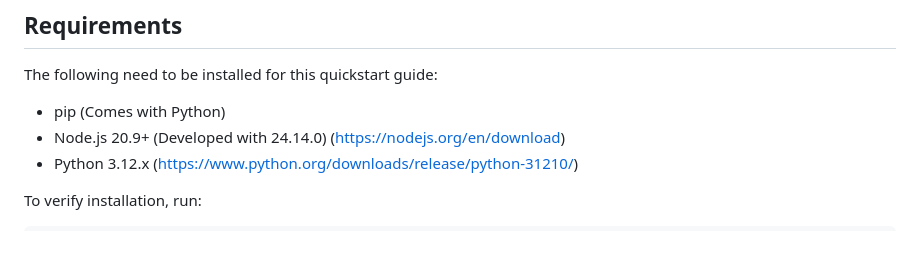
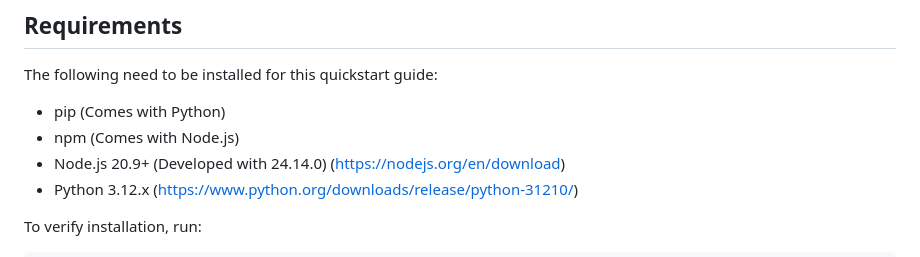
Before and after one commit to LSilver17/AIDvise, a Markdown page: README.md, the part around the change. GitHub-like rendering.

```diff
--- a/README.md
+++ b/README.md
@@ -24,6 +24,7 @@ AIDvise is a Next.js based web application that uses the LangGraph framework to
 The following need to be installed for this quickstart guide:
 
 - pip (Comes with Python)
+- npm (Comes with Node.js)
 - Node.js 20.9+ (Developed with 24.14.0) (https://nodejs.org/en/download)
 - Python 3.12.x (https://www.python.org/downloads/release/python-31210/)
 
```
